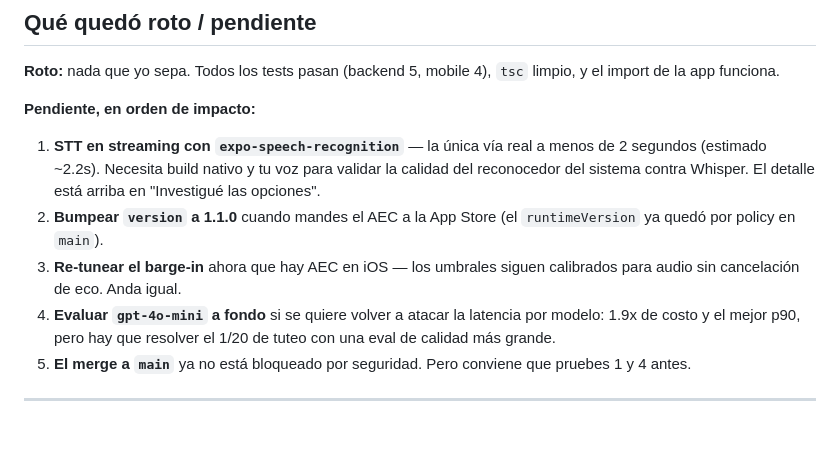
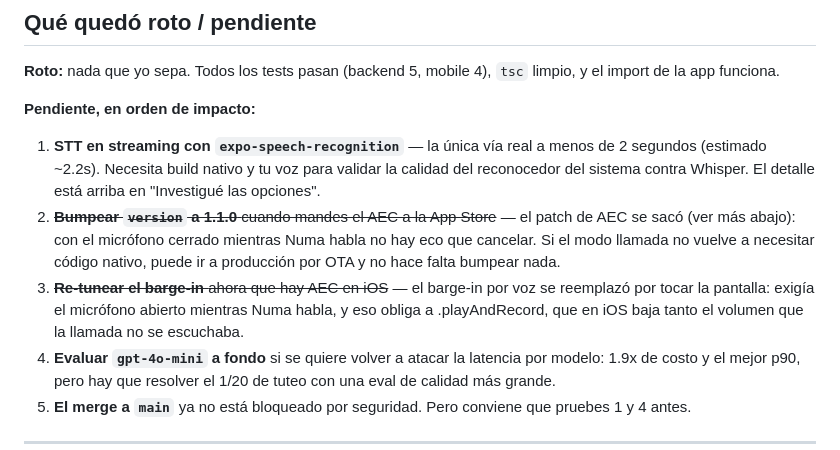
Before and after one commit to ShaielTitoVirgilio/Numa_emotionalPartner, a Markdown page: docs/sesion_nocturna_modo_llamada.md, the part around the change. Drawn GitHub-style; blank space fills up the shorter version.

Commit message:
Docs: el patch de AEC y el retuneo del barge-in ya no aplican
El patch se saco (sin microfono abierto mientras Numa habla no hay eco que
cancelar) y el barge-in por voz se reemplazo por tocar la pantalla. Los dos
pendientes que quedaban anotados en el resumen nocturno ya no corresponden.

Co-Authored-By: Claude Opus 5 <noreply@anthropic.com>

```diff
--- a/docs/sesion_nocturna_modo_llamada.md
+++ b/docs/sesion_nocturna_modo_llamada.md
@@ -297,10 +297,14 @@ limpio, y el import de la app funciona.
    menos de 2 segundos (estimado ~2.2s). Necesita build nativo y tu voz para
    validar la calidad del reconocedor del sistema contra Whisper. El detalle
    está arriba en "Investigué las opciones".
-2. **Bumpear `version` a 1.1.0** cuando mandes el AEC a la App Store (el
-   `runtimeVersion` ya quedó por policy en `main`).
-3. **Re-tunear el barge-in** ahora que hay AEC en iOS — los umbrales siguen
-   calibrados para audio sin cancelación de eco. Anda igual.
+2. ~~**Bumpear `version` a 1.1.0** cuando mandes el AEC a la App Store~~ — el
+   patch de AEC se sacó (ver más abajo): con el micrófono cerrado mientras Numa
+   habla no hay eco que cancelar. Si el modo llamada no vuelve a necesitar
+   código nativo, puede ir a producción por OTA y no hace falta bumpear nada.
+3. ~~**Re-tunear el barge-in** ahora que hay AEC en iOS~~ — el barge-in por voz
+   se reemplazó por tocar la pantalla: exigía el micrófono abierto mientras
+   Numa habla, y eso obliga a .playAndRecord, que en iOS baja tanto el volumen
+   que la llamada no se escuchaba.
 4. **Evaluar `gpt-4o-mini` a fondo** si se quiere volver a atacar la latencia
    por modelo: 1.9x de costo y el mejor p90, pero hay que resolver el 1/20 de
    tuteo con una eval de calidad más grande.
```
